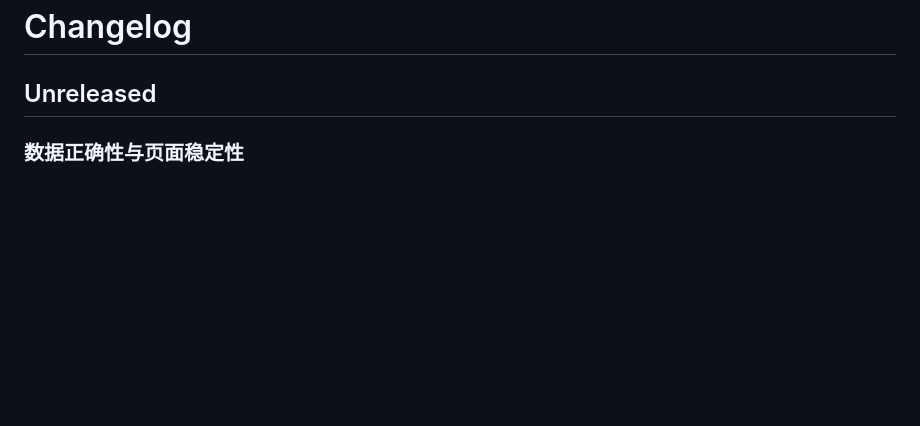
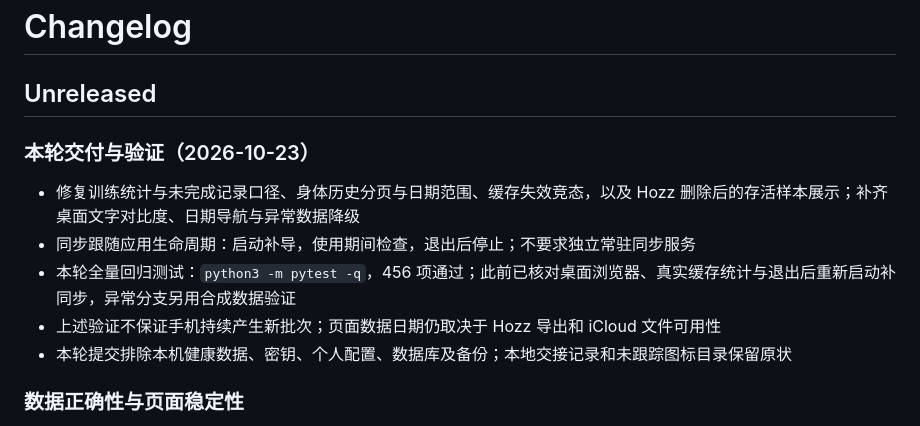
Before and after one commit to Ross98/XunJi, a Markdown page: CHANGELOG.md, the part around the change. Rendered like a GitHub page; blank space fills up the shorter version.

Commit message:
docs: summarize verified dashboard fixes and on-demand sync

```diff
--- a/CHANGELOG.md
+++ b/CHANGELOG.md
@@ -1,6 +1,14 @@
 # Changelog
 
 ## Unreleased
+
+### 本轮交付与验证（2026-10-23）
+
+- 修复训练统计与未完成记录口径、身体历史分页与日期范围、缓存失效竞态，以及 Hozz 删除后的存活样本展示；补齐桌面文字对比度、日期导航与异常数据降级
+- 同步跟随应用生命周期：启动补导，使用期间检查，退出后停止；不要求独立常驻同步服务
+- 本轮全量回归测试：`python3 -m pytest -q`，456 项通过；此前已核对桌面浏览器、真实缓存统计与退出后重新启动补同步，异常分支另用合成数据验证
+- 上述验证不保证手机持续产生新批次；页面数据日期仍取决于 Hozz 导出和 iCloud 文件可用性
+- 本轮提交排除本机健康数据、密钥、个人配置、数据库及备份；本地交接记录和未跟踪图标目录保留原状
 
 ### 数据正确性与页面稳定性
 
```
